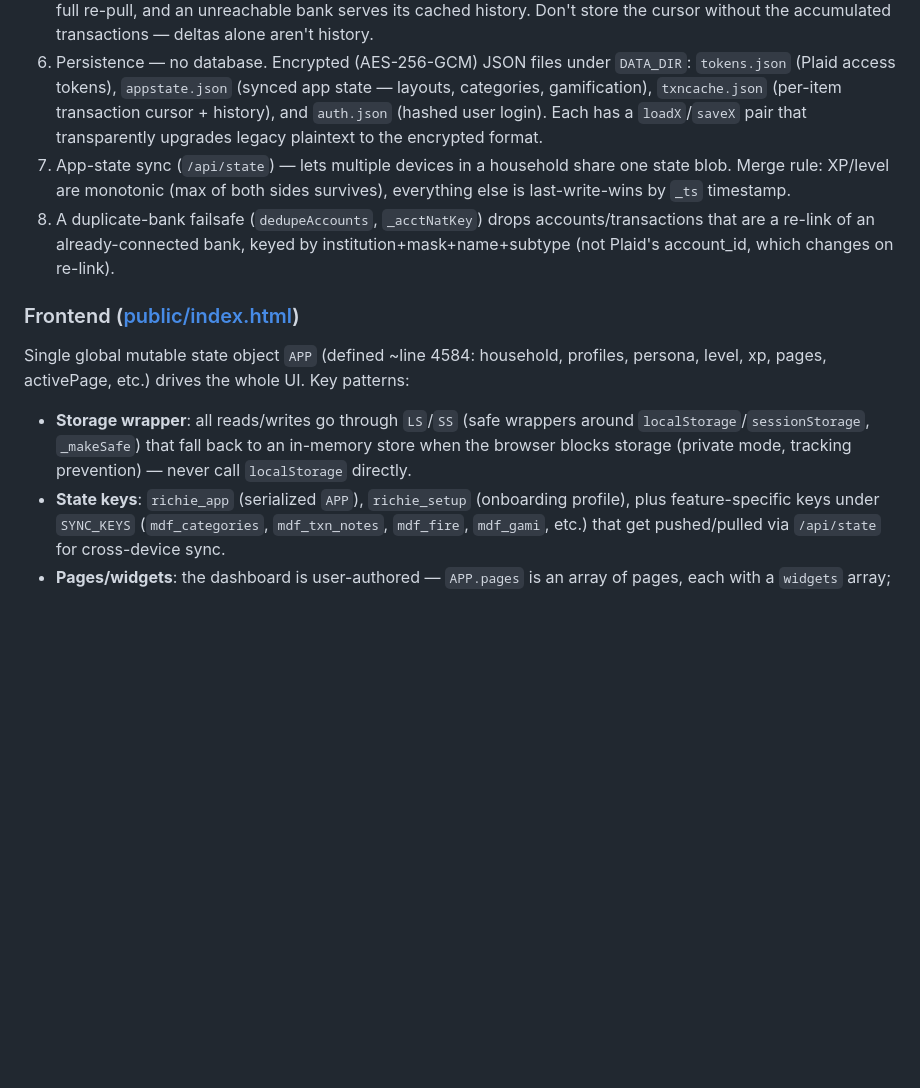
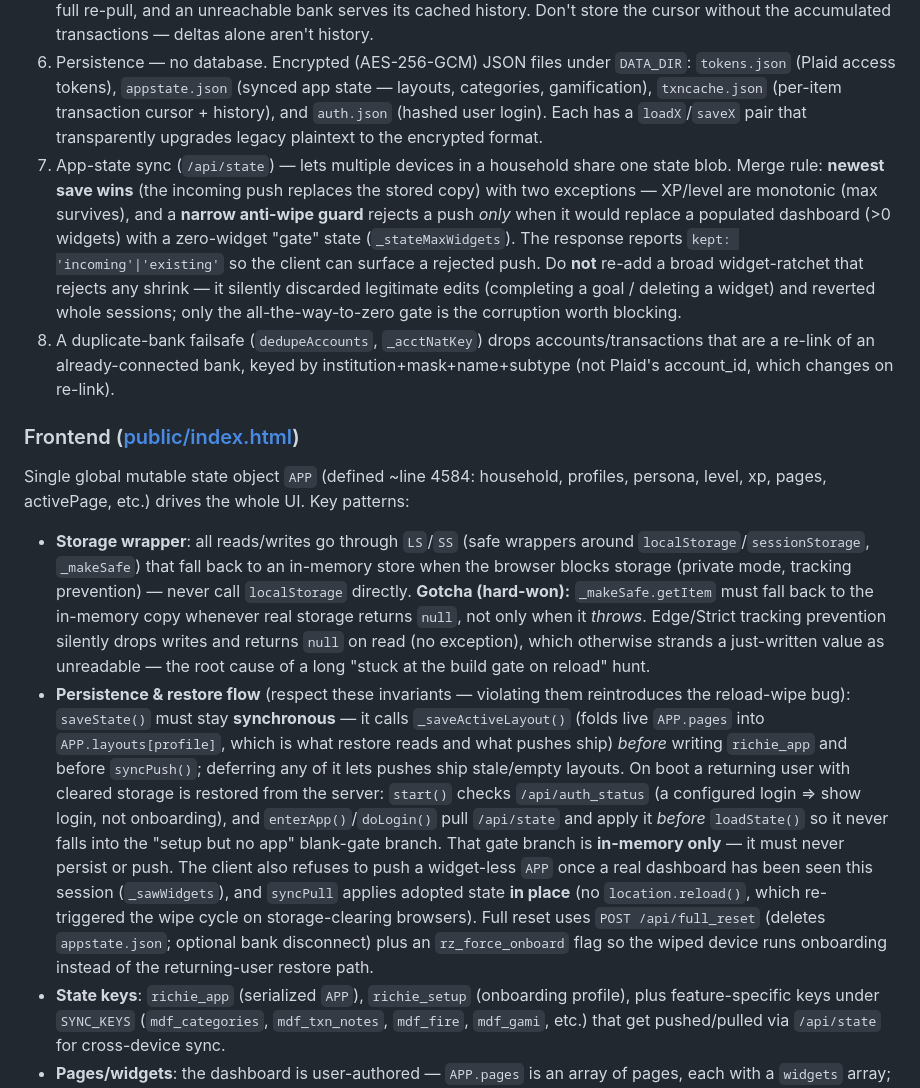
Before and after one commit to mtownend89-droid/psychic-disco, a Markdown page: CLAUDE.md, the part around the change. GitHub-like rendering; blank space fills up the shorter version.

Commit message:
Docs: capture the persistence/sync gotchas from the reload-wipe hunt
- Backend sync rule updated: newest-save-wins + XP/level monotonic +
  the narrow zero-widget-gate anti-wipe guard (and a warning not to
  re-add the broad widget-ratchet that ate legitimate edits).
- Frontend: the _makeSafe.getItem null-fallback gotcha (Edge tracking
  prevention silently drops writes), and the persistence/restore
  invariants (synchronous saveState, restore-before-loadState on boot,
  in-memory-only build gate, _sawWidgets no-blank-push, syncPull
  in-place, full_reset + rz_force_onboard).

Co-Authored-By: Claude Opus 4.8 <noreply@anthropic.com>

```diff
--- a/CLAUDE.md
+++ b/CLAUDE.md
@@ -60,14 +60,15 @@ Everything runs as routes on one Express app, roughly in this order:
 4. Static file serving of `public/`, then a SPA catch-all (`app.get('*', ...)`) that always returns `index.html`.
 5. Plaid integration — link token creation, token exchange (plus update-mode re-link), accounts/liabilities/transactions fetching; per-bank calls run in parallel (`Promise.all`). Transactions use a persisted per-item cursor + accumulated cache (`txncache.json`, see `syncItemTransactions`): first request per bank pulls full history, later requests apply `added`/`modified`/`removed` deltas; a rejected cursor self-heals with a full re-pull, and an unreachable bank serves its cached history. Don't store the cursor without the accumulated transactions — deltas alone aren't history.
 6. Persistence — no database. Encrypted (AES-256-GCM) JSON files under `DATA_DIR`: `tokens.json` (Plaid access tokens), `appstate.json` (synced app state — layouts, categories, gamification), `txncache.json` (per-item transaction cursor + history), and `auth.json` (hashed user login). Each has a `loadX`/`saveX` pair that transparently upgrades legacy plaintext to the encrypted format.
-7. App-state sync (`/api/state`) — lets multiple devices in a household share one state blob. Merge rule: XP/level are monotonic (max of both sides survives), everything else is last-write-wins by `_ts` timestamp.
+7. App-state sync (`/api/state`) — lets multiple devices in a household share one state blob. Merge rule: **newest save wins** (the incoming push replaces the stored copy) with two exceptions — XP/level are monotonic (max survives), and a **narrow anti-wipe guard** rejects a push *only* when it would replace a populated dashboard (>0 widgets) with a zero-widget "gate" state (`_stateMaxWidgets`). The response reports `kept: 'incoming'|'existing'` so the client can surface a rejected push. Do **not** re-add a broad widget-ratchet that rejects any shrink — it silently discarded legitimate edits (completing a goal / deleting a widget) and reverted whole sessions; only the all-the-way-to-zero gate is the corruption worth blocking.
 8. A duplicate-bank failsafe (`dedupeAccounts`, `_acctNatKey`) drops accounts/transactions that are a re-link of an already-connected bank, keyed by institution+mask+name+subtype (not Plaid's account_id, which changes on re-link).
 
 ### Frontend ([public/index.html](public/index.html))
 
 Single global mutable state object `APP` (defined ~line 4584: household, profiles, persona, level, xp, pages, activePage, etc.) drives the whole UI. Key patterns:
 
-- **Storage wrapper**: all reads/writes go through `LS`/`SS` (safe wrappers around `localStorage`/`sessionStorage`, `_makeSafe`) that fall back to an in-memory store when the browser blocks storage (private mode, tracking prevention) — never call `localStorage` directly.
+- **Storage wrapper**: all reads/writes go through `LS`/`SS` (safe wrappers around `localStorage`/`sessionStorage`, `_makeSafe`) that fall back to an in-memory store when the browser blocks storage (private mode, tracking prevention) — never call `localStorage` directly. **Gotcha (hard-won):** `_makeSafe.getItem` must fall back to the in-memory copy whenever real storage returns `null`, not only when it *throws*. Edge/Strict tracking prevention silently drops writes and returns `null` on read (no exception), which otherwise strands a just-written value as unreadable — the root cause of a long "stuck at the build gate on reload" hunt.
+- **Persistence & restore flow** (respect these invariants — violating them reintroduces the reload-wipe bug): `saveState()` must stay **synchronous** — it calls `_saveActiveLayout()` (folds live `APP.pages` into `APP.layouts[profile]`, which is what restore reads and what pushes ship) *before* writing `richie_app` and before `syncPush()`; deferring any of it lets pushes ship stale/empty layouts. On boot a returning user with cleared storage is restored from the server: `start()` checks `/api/auth_status` (a configured login ⇒ show login, not onboarding), and `enterApp()`/`doLogin()` pull `/api/state` and apply it *before* `loadState()` so it never falls into the "setup but no app" blank-gate branch. That gate branch is **in-memory only** — it must never persist or push. The client also refuses to push a widget-less `APP` once a real dashboard has been seen this session (`_sawWidgets`), and `syncPull` applies adopted state **in place** (no `location.reload()`, which re-triggered the wipe cycle on storage-clearing browsers). Full reset uses `POST /api/full_reset` (deletes `appstate.json`; optional bank disconnect) plus an `rz_force_onboard` flag so the wiped device runs onboarding instead of the returning-user restore path.
 - **State keys**: `richie_app` (serialized `APP`), `richie_setup` (onboarding profile), plus feature-specific keys under `SYNC_KEYS` (`mdf_categories`, `mdf_txn_notes`, `mdf_fire`, `mdf_gami`, etc.) that get pushed/pulled via `/api/state` for cross-device sync.
 - **Pages/widgets**: the dashboard is user-authored — `APP.pages` is an array of pages, each with a `widgets` array; `renderCanvas(page)` / `renderWidgetBody(w)` render them. There's no fixed set of screens to look for; check `APP.pages` shape and `renderWidgetBody` for what widget types exist.
 - **Financial engine functions**: a large set of pure-ish `eng*` functions (`engNetBalance`, `engSpend`, `engIncome`, `engBudgetVsActual`, `engCashFlowProjection`, `engCategoryBreakdown`, ...) derive all dashboard numbers from `allAccts`/`allTxns` (Plaid data) plus manual accounts/bills/income (`APP.manualAccounts`, `APP.manualBills`, `_incomeList`). Start here when a number on screen looks wrong — it's almost always computed in one of these.
```
